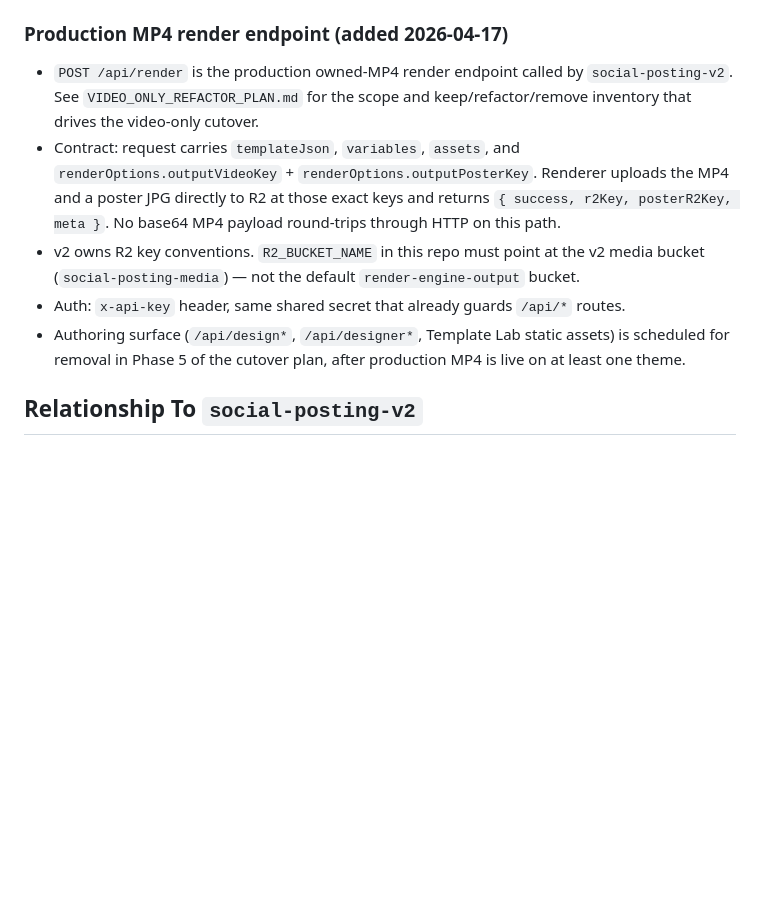
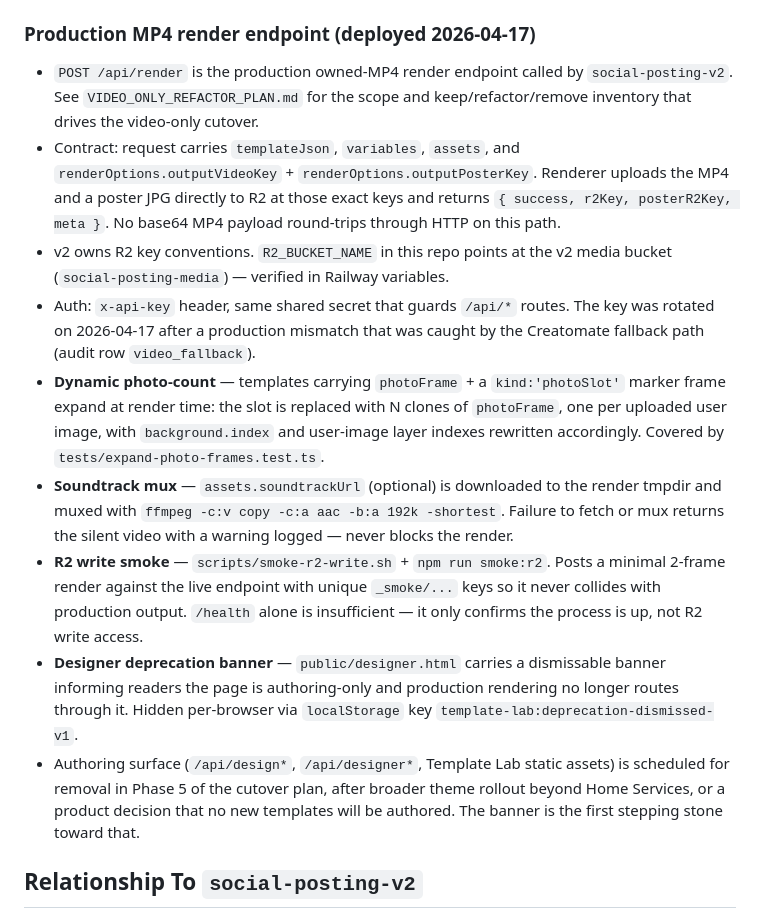
Before and after one commit to localbizonline/render-engine, a Markdown page: CLAUDE.md, the part around the change. Drawn GitHub-style; blank space fills up the shorter version.

Commit message:
docs: align CLAUDE.md with deployed 2026-04-17 state
The render-engine ships with POST /api/render direct-to-R2, dynamic
photoFrame expansion, soundtrack mux, R2 write smoke script, and a
deprecation banner on designer.html. All of those landed in merged
PRs #3/#4/#5 and are live on Railway.

Updates to § "Production MP4 render endpoint":

- "added 2026-04-17" → "deployed 2026-04-17"
- R2_BUCKET_NAME now confirmed set to social-posting-media in Railway
  (not a should-do)
- RENDER_API_KEY rotated on 2026-04-17, documented
- New paragraphs: dynamic photo-count (photoFrame + photoSlot + tests
  reference), soundtrack mux (ffmpeg flags + graceful silent
  fallback), R2 write smoke (what it catches that /health cannot),
  designer deprecation banner (localStorage dismiss key)
- Authoring-surface removal note expanded: blocked until broader
  theme rollout or product decision, with the banner as first
  stepping stone

No code. Just doc.

Co-Authored-By: Claude Opus 4.7 (1M context) <noreply@anthropic.com>

```diff
--- a/CLAUDE.md
+++ b/CLAUDE.md
@@ -14,7 +14,7 @@ Template Lab and preview/design workspace for owned render templates. `social-po
   - fall back to a manually entered V2 admin secret if needed
   - send updates back with `Approve for V2`
 
-### Production MP4 render endpoint (added 2026-04-17)
+### Production MP4 render endpoint (deployed 2026-04-17)
 
 - `POST /api/render` is the production owned-MP4 render endpoint called by
   `social-posting-v2`. See `VIDEO_ONLY_REFACTOR_PLAN.md` for the scope and
@@ -24,14 +24,35 @@ Template Lab and preview/design workspace for owned render templates. `social-po
   uploads the MP4 and a poster JPG directly to R2 at those exact keys and
   returns `{ success, r2Key, posterR2Key, meta }`. No base64 MP4 payload
   round-trips through HTTP on this path.
-- v2 owns R2 key conventions. `R2_BUCKET_NAME` in this repo must point at
-  the v2 media bucket (`social-posting-media`) — not the default
-  `render-engine-output` bucket.
-- Auth: `x-api-key` header, same shared secret that already guards
-  `/api/*` routes.
+- v2 owns R2 key conventions. `R2_BUCKET_NAME` in this repo points at
+  the v2 media bucket (`social-posting-media`) — verified in Railway
+  variables.
+- Auth: `x-api-key` header, same shared secret that guards `/api/*`
+  routes. The key was rotated on 2026-04-17 after a production mismatch
+  that was caught by the Creatomate fallback path (audit row `video_fallback`).
+- **Dynamic photo-count** — templates carrying `photoFrame` + a `kind:'photoSlot'`
+  marker frame expand at render time: the slot is replaced with N clones of
+  `photoFrame`, one per uploaded user image, with `background.index` and
+  user-image layer indexes rewritten accordingly. Covered by
+  `tests/expand-photo-frames.test.ts`.
+- **Soundtrack mux** — `assets.soundtrackUrl` (optional) is downloaded to
+  the render tmpdir and muxed with `ffmpeg -c:v copy -c:a aac -b:a 192k -shortest`.
+  Failure to fetch or mux returns the silent video with a warning logged —
+  never blocks the render.
+- **R2 write smoke** — `scripts/smoke-r2-write.sh` + `npm run smoke:r2`.
+  Posts a minimal 2-frame render against the live endpoint with unique
+  `_smoke/...` keys so it never collides with production output. `/health`
+  alone is insufficient — it only confirms the process is up, not R2 write
+  access.
+- **Designer deprecation banner** — `public/designer.html` carries a
+  dismissable banner informing readers the page is authoring-only and
+  production rendering no longer routes through it. Hidden per-browser via
+  `localStorage` key `template-lab:deprecation-dismissed-v1`.
 - Authoring surface (`/api/design*`, `/api/designer*`, Template Lab static
   assets) is scheduled for removal in Phase 5 of the cutover plan, after
-  production MP4 is live on at least one theme.
+  broader theme rollout beyond Home Services, or a product decision that
+  no new templates will be authored. The banner is the first stepping
+  stone toward that.
 
 ## Relationship To `social-posting-v2`
 
```
